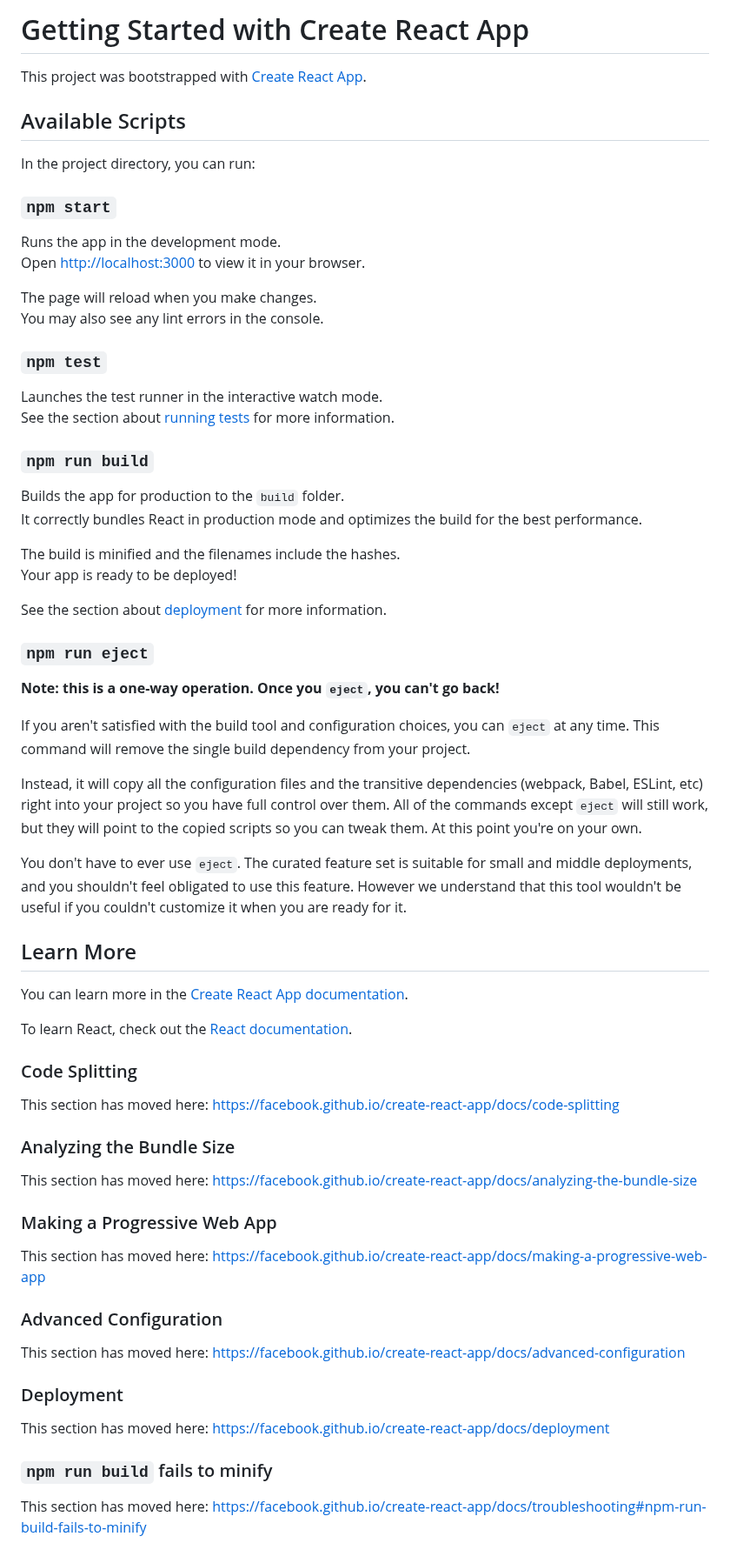
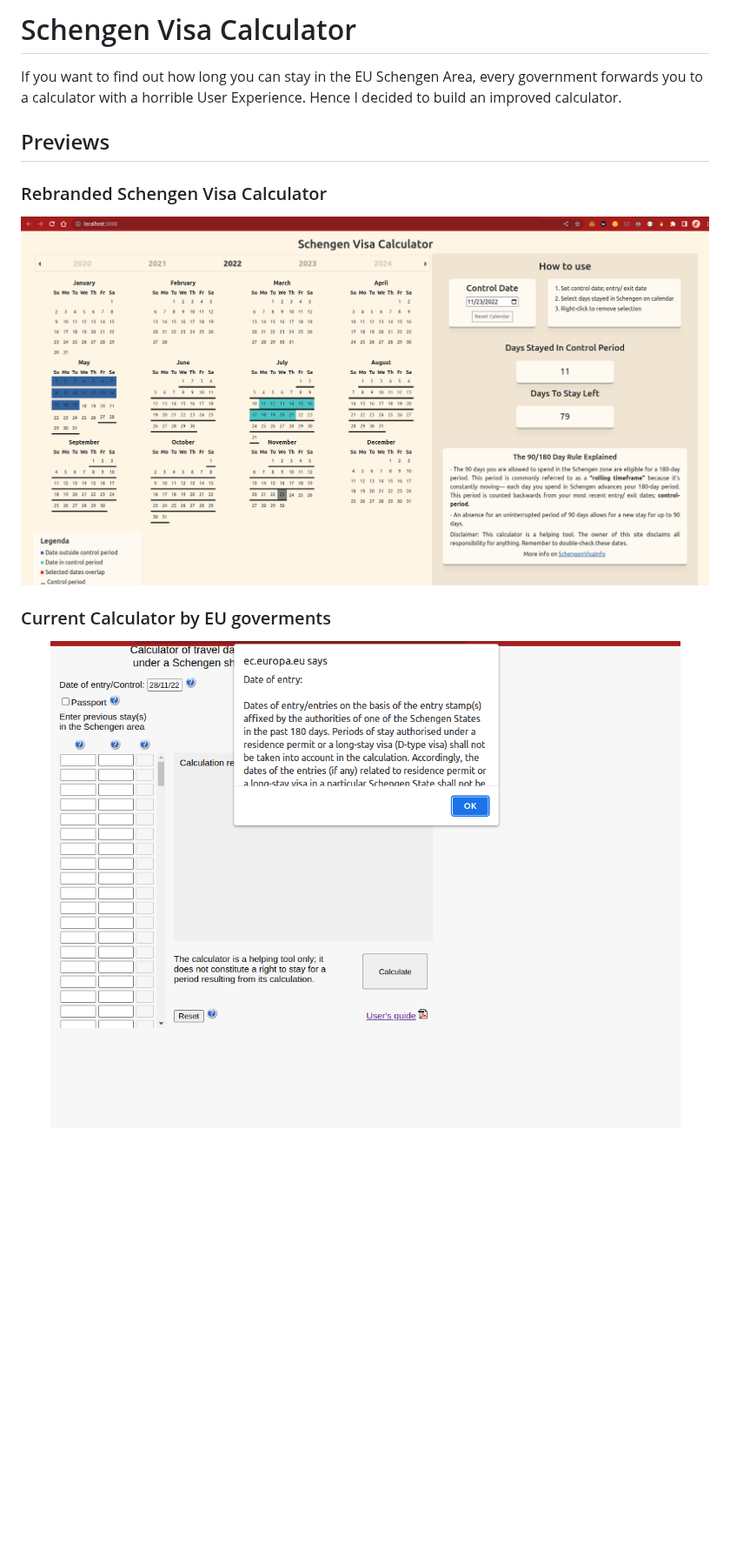
Before and after one commit to Martijncvv/schengen-visa-calculator, a Markdown page: README.md, the part around the change. Shown at 87% size. GitHub-like rendering; pictures changed too: images/schengen-calc-eu-gov.png (added), images/schengen-visa-calculator-preview.png (added); blank space fills up the shorter version.

Commit message:
style: Added website styling and preview pics

```diff
--- a/README.md
+++ b/README.md
@@ -1,70 +1,17 @@
-# Getting Started with Create React App
+# Schengen Visa Calculator
 
-This project was bootstrapped with [Create React App](https://github.com/facebook/create-react-app).
+If you want to find out how long you can stay in the EU Schengen Area, every government forwards you to a calculator with a horrible User Experience. Hence I decided to build an improved calculator.
 
-## Available Scripts
+## Previews
 
-In the project directory, you can run:
+### Rebranded Schengen Visa Calculator
 
-### `npm start`
+<p align="center">
+  <img src="images/schengen-visa-calculator-preview.png" alt="Rebranded schengen Visa calculator" width="800" >
+</p>
 
-Runs the app in the development mode.\
-Open [http://localhost:3000](http://localhost:3000) to view it in your browser.
+### Current Calculator by EU goverments
 
-The page will reload when you make changes.\
-You may also see any lint errors in the console.
-
-### `npm test`
-
-Launches the test runner in the interactive watch mode.\
-See the section about [running tests](https://facebook.github.io/create-react-app/docs/running-tests) for more information.
-
-### `npm run build`
-
-Builds the app for production to the `build` folder.\
-It correctly bundles React in production mode and optimizes the build for the best performance.
-
-The build is minified and the filenames include the hashes.\
-Your app is ready to be deployed!
-
-See the section about [deployment](https://facebook.github.io/create-react-app/docs/deployment) for more information.
-
-### `npm run eject`
-
-**Note: this is a one-way operation. Once you `eject`, you can't go back!**
-
-If you aren't satisfied with the build tool and configuration choices, you can `eject` at any time. This command will remove the single build dependency from your project.
-
-Instead, it will copy all the configuration files and the transitive dependencies (webpack, Babel, ESLint, etc) right into your project so you have full control over them. All of the commands except `eject` will still work, but they will point to the copied scripts so you can tweak them. At this point you're on your own.
-
-You don't have to ever use `eject`. The curated feature set is suitable for small and middle deployments, and you shouldn't feel obligated to use this feature. However we understand that this tool wouldn't be useful if you couldn't customize it when you are ready for it.
-
-## Learn More
-
-You can learn more in the [Create React App documentation](https://facebook.github.io/create-react-app/docs/getting-started).
-
-To learn React, check out the [React documentation](https://reactjs.org/).
-
-### Code Splitting
-
-This section has moved here: [https://facebook.github.io/create-react-app/docs/code-splitting](https://facebook.github.io/create-react-app/docs/code-splitting)
-
-### Analyzing the Bundle Size
-
-This section has moved here: [https://facebook.github.io/create-react-app/docs/analyzing-the-bundle-size](https://facebook.github.io/create-react-app/docs/analyzing-the-bundle-size)
-
-### Making a Progressive Web App
-
-This section has moved here: [https://facebook.github.io/create-react-app/docs/making-a-progressive-web-app](https://facebook.github.io/create-react-app/docs/making-a-progressive-web-app)
-
-### Advanced Configuration
-
-This section has moved here: [https://facebook.github.io/create-react-app/docs/advanced-configuration](https://facebook.github.io/create-react-app/docs/advanced-configuration)
-
-### Deployment
-
-This section has moved here: [https://facebook.github.io/create-react-app/docs/deployment](https://facebook.github.io/create-react-app/docs/deployment)
-
-### `npm run build` fails to minify
-
-This section has moved here: [https://facebook.github.io/create-react-app/docs/troubleshooting#npm-run-build-fails-to-minify](https://facebook.github.io/create-react-app/docs/troubleshooting#npm-run-build-fails-to-minify)
+<p align="center">
+  <img src="images/schengen-calc-eu-gov.png" alt="eu gov schengen calculator" width="800" >
+</p>
```
Also changed, not shown: 13 other files.
